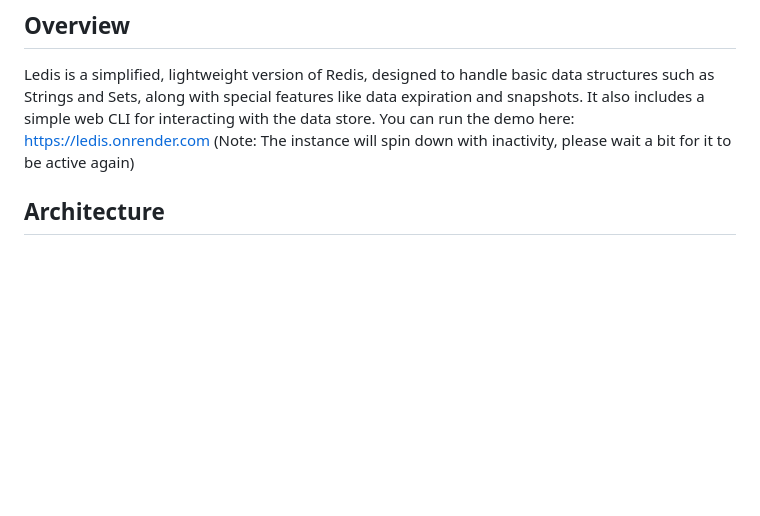
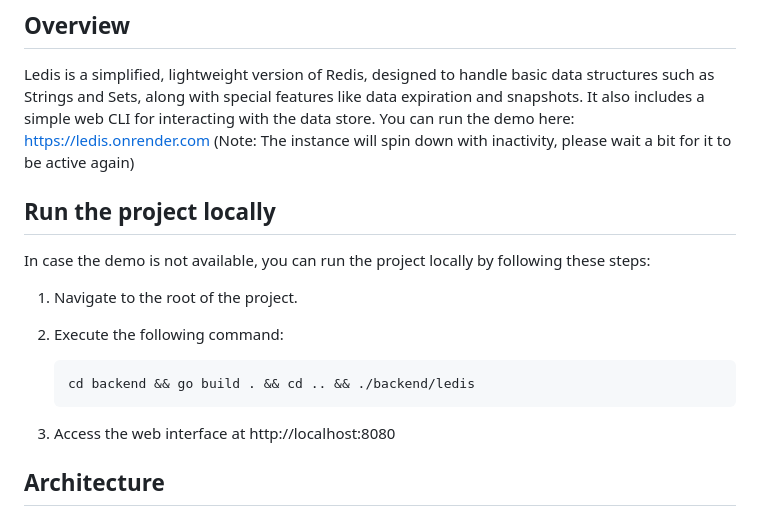
Before and after one commit to CaoHuuKhuongDuy/Ledis, a Markdown page: README.md, the part around the change. GitHub-like rendering; blank space fills up the shorter version.

````diff
--- a/README.md
+++ b/README.md
@@ -4,6 +4,18 @@
 
 Ledis is a simplified, lightweight version of Redis, designed to handle basic data structures such as Strings and Sets, along with special features like data expiration and snapshots. It also includes a simple web CLI for interacting with the data store.
 You can run the demo here: https://ledis.onrender.com (Note: The instance will spin down with inactivity, please wait a bit for it to be active again)
+
+## Run the project locally
+
+In case the demo is not available, you can run the project locally by following these steps:
+
+1. Navigate to the root of the project.
+2. Execute the following command:
+
+   ```bash
+   cd backend && go build . && cd .. && ./backend/ledis
+3. Access the web interface at http://localhost:8080
+
 
 ## Architecture
 
````
